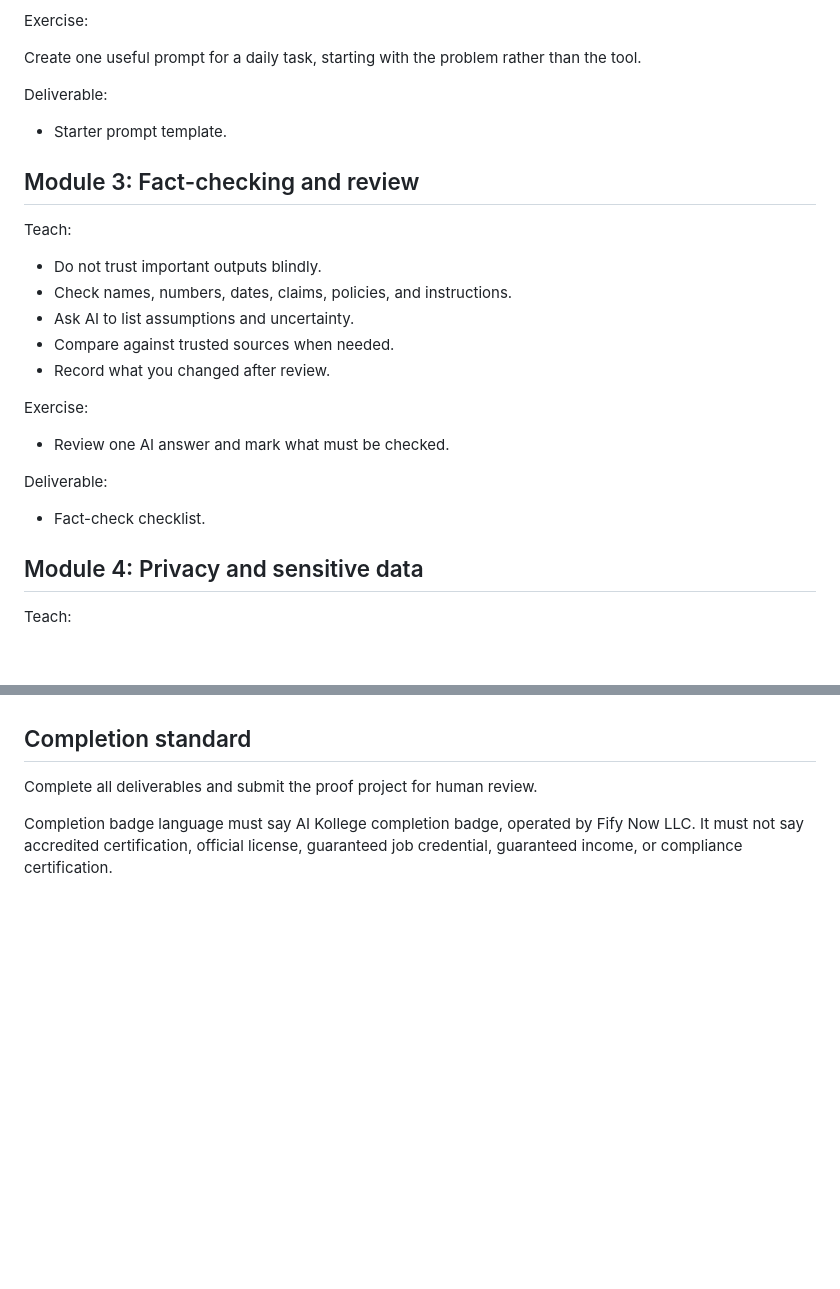
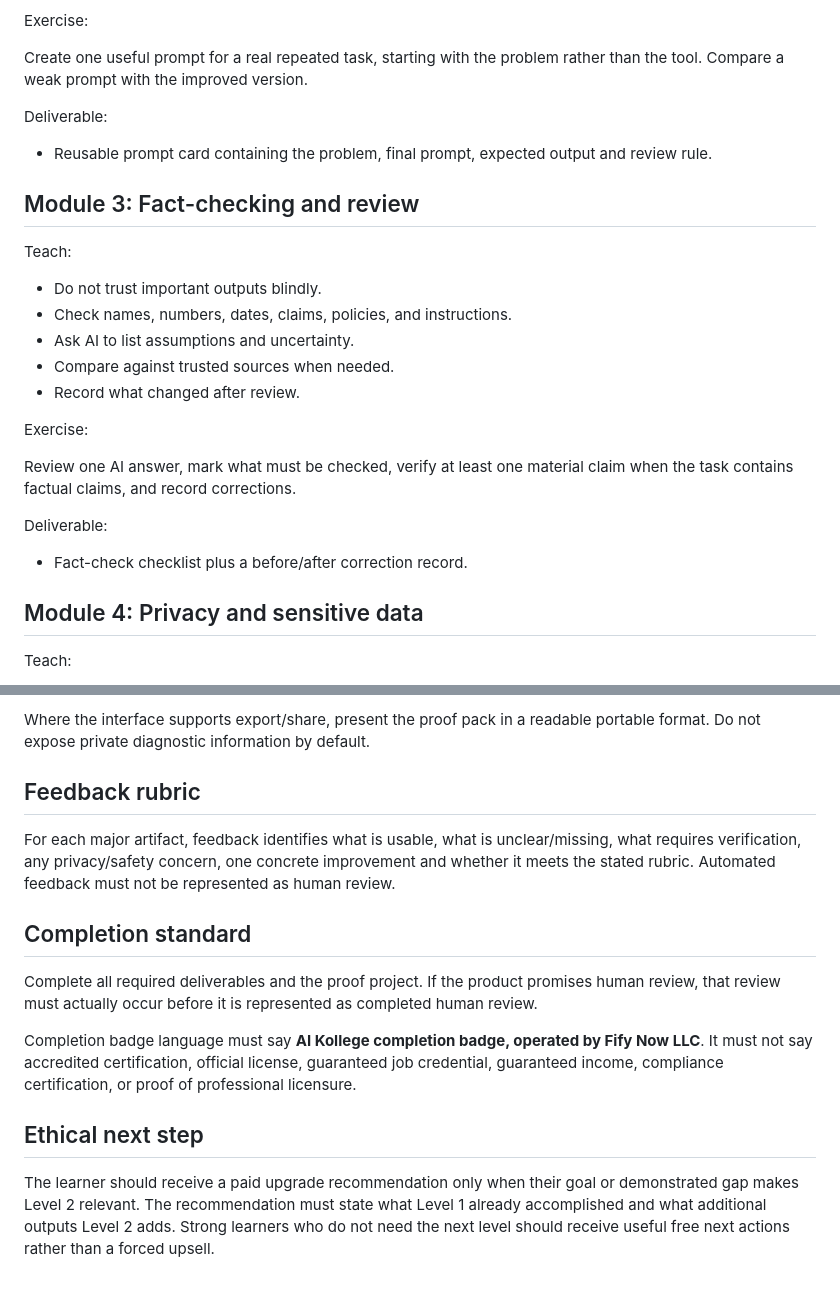
Before and after one commit to trustybooker/-Ai-Readiness, a Markdown page: course/level-1-ai-readiness-foundations.md, 2 parts joined by grey strips. GitHub-like rendering; blank space fills up the shorter version.

```diff
--- a/course/level-1-ai-readiness-foundations.md
+++ b/course/level-1-ai-readiness-foundations.md
@@ -46,11 +72,11 @@ Teach the prompt formula:
 
 Exercise:
 
-Create one useful prompt for a daily task, starting with the problem rather than the tool.
+Create one useful prompt for a real repeated task, starting with the problem rather than the tool. Compare a weak prompt with the improved version.
 
 Deliverable:
 
-- Starter prompt template.
+- Reusable prompt card containing the problem, final prompt, expected output and review rule.
 
 ## Module 3: Fact-checking and review
 
@@ -60,15 +86,15 @@ Teach:
 - Check names, numbers, dates, claims, policies, and instructions.
 - Ask AI to list assumptions and uncertainty.
 - Compare against trusted sources when needed.
-- Record what you changed after review.
+- Record what changed after review.
 
 Exercise:
 
-- Review one AI answer and mark what must be checked.
+Review one AI answer, mark what must be checked, verify at least one material claim when the task contains factual claims, and record corrections.
 
 Deliverable:
 
-- Fact-check checklist.
+- Fact-check checklist plus a before/after correction record.
 
 ## Module 4: Privacy and sensitive data
 
@@ -143,6 +187,15 @@ Required reflection:
+Where the interface supports export/share, present the proof pack in a readable portable format. Do not expose private diagnostic information by default.
+
+## Feedback rubric
+
+For each major artifact, feedback identifies what is usable, what is unclear/missing, what requires verification, any privacy/safety concern, one concrete improvement and whether it meets the stated rubric. Automated feedback must not be represented as human review.
 
 ## Completion standard
 
-Complete all deliverables and submit the proof project for human review.
+Complete all required deliverables and the proof project. If the product promises human review, that review must actually occur before it is represented as completed human review.
 
-Completion badge language must say AI Kollege completion badge, operated by Fify Now LLC. It must not say accredited certification, official license, guaranteed job credential, guaranteed income, or compliance certification.
+Completion badge language must say **AI Kollege completion badge, operated by Fify Now LLC**. It must not say accredited certification, official license, guaranteed job credential, guaranteed income, compliance certification, or proof of professional licensure.
+
+## Ethical next step
+
+The learner should receive a paid upgrade recommendation only when their goal or demonstrated gap makes Level 2 relevant. The recommendation must state what Level 1 already accomplished and what additional outputs Level 2 adds. Strong learners who do not need the next level should receive useful free next actions rather than a forced upsell.
```
Also changed, not shown: other parts of course/level-1-ai-readiness-foundations.md (+72 -28 lines).
